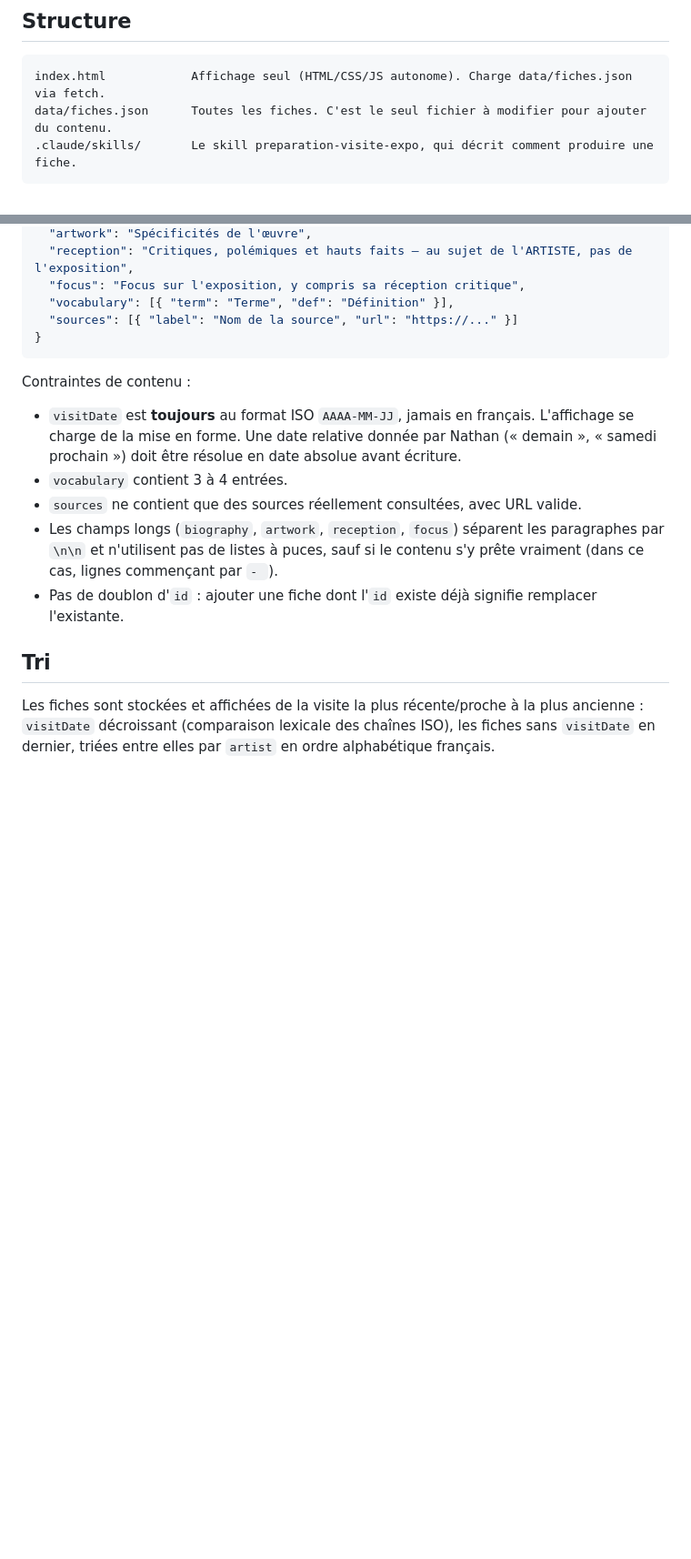
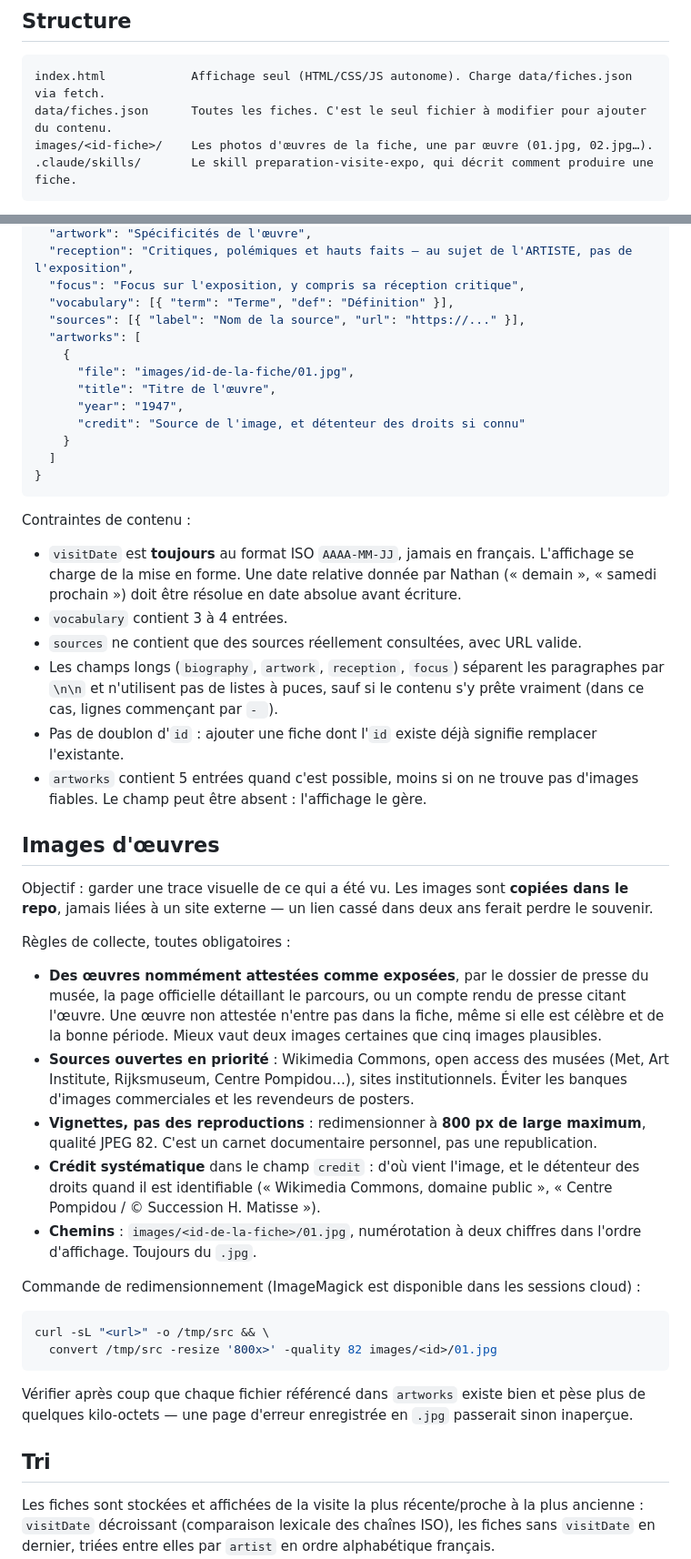
Before and after one commit to Beynat/carnet-expo, a Markdown page: CLAUDE.md, 2 parts joined by grey strips. Shown at 91% size. GitHub-like rendering; blank space fills up the shorter version.

````diff
--- a/CLAUDE.md
+++ b/CLAUDE.md
@@ -12,6 +12,7 @@ synchroniser ailleurs.
 ```
 index.html            Affichage seul (HTML/CSS/JS autonome). Charge data/fiches.json via fetch.
 data/fiches.json      Toutes les fiches. C'est le seul fichier à modifier pour ajouter du contenu.
+images/<id-fiche>/    Les photos d'œuvres de la fiche, une par œuvre (01.jpg, 02.jpg…).
 .claude/skills/       Le skill preparation-visite-expo, qui décrit comment produire une fiche.
 ```
 
@@ -37,7 +38,15 @@ demande explicite portant sur l'apparence ou le fonctionnement de la page.
   "reception": "Critiques, polémiques et hauts faits — au sujet de l'ARTISTE, pas de l'exposition",
   "focus": "Focus sur l'exposition, y compris sa réception critique",
   "vocabulary": [{ "term": "Terme", "def": "Définition" }],
-  "sources": [{ "label": "Nom de la source", "url": "https://..." }]
+  "sources": [{ "label": "Nom de la source", "url": "https://..." }],
+  "artworks": [
+    {
+      "file": "images/id-de-la-fiche/01.jpg",
+      "title": "Titre de l'œuvre",
+      "year": "1947",
+      "credit": "Source de l'image, et détenteur des droits si connu"
+    }
+  ]
 }
 ```
 
@@ -52,6 +61,28 @@ Contraintes de contenu :
   `\n\n` et n'utilisent pas de listes à puces, sauf si le contenu s'y prête vraiment (dans ce cas,
   lignes commençant par `- `).
 - Pas de doublon d'`id` : ajouter une fiche dont l'`id` existe déjà signifie remplacer l'existante.
+- `artworks` contient 5 entrées quand c'est possible, moins si on ne trouve pas d'images fiables. Le champ peut être absent : l'affichage le gère.
+
+## Images d'œuvres
+
+Objectif : garder une trace visuelle de ce qui a été vu. Les images sont **copiées dans le repo**, jamais liées à un site externe — un lien cassé dans deux ans ferait perdre le souvenir.
+
+Règles de collecte, toutes obligatoires :
+
+- **Des œuvres nommément attestées comme exposées**, par le dossier de presse du musée, la page officielle détaillant le parcours, ou un compte rendu de presse citant l'œuvre. Une œuvre non attestée n'entre pas dans la fiche, même si elle est célèbre et de la bonne période. Mieux vaut deux images certaines que cinq images plausibles.
+- **Sources ouvertes en priorité** : Wikimedia Commons, open access des musées (Met, Art Institute, Rijksmuseum, Centre Pompidou…), sites institutionnels. Éviter les banques d'images commerciales et les revendeurs de posters.
+- **Vignettes, pas des reproductions** : redimensionner à **800 px de large maximum**, qualité JPEG 82. C'est un carnet documentaire personnel, pas une republication.
+- **Crédit systématique** dans le champ `credit` : d'où vient l'image, et le détenteur des droits quand il est identifiable (« Wikimedia Commons, domaine public », « Centre Pompidou / © Succession H. Matisse »).
+- **Chemins** : `images/<id-de-la-fiche>/01.jpg`, numérotation à deux chiffres dans l'ordre d'affichage. Toujours du `.jpg`.
+
+Commande de redimensionnement (ImageMagick est disponible dans les sessions cloud) :
+
+```bash
+curl -sL "<url>" -o /tmp/src && \
+  convert /tmp/src -resize '800x>' -quality 82 images/<id>/01.jpg
+```
+
+Vérifier après coup que chaque fichier référencé dans `artworks` existe bien et pèse plus de quelques kilo-octets — une page d'erreur enregistrée en `.jpg` passerait sinon inaperçue.
 
 ## Tri
 
````
